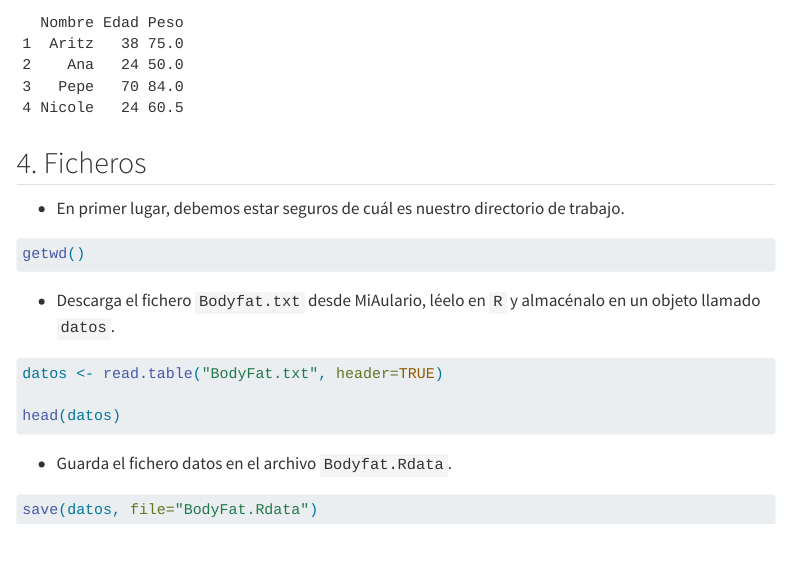
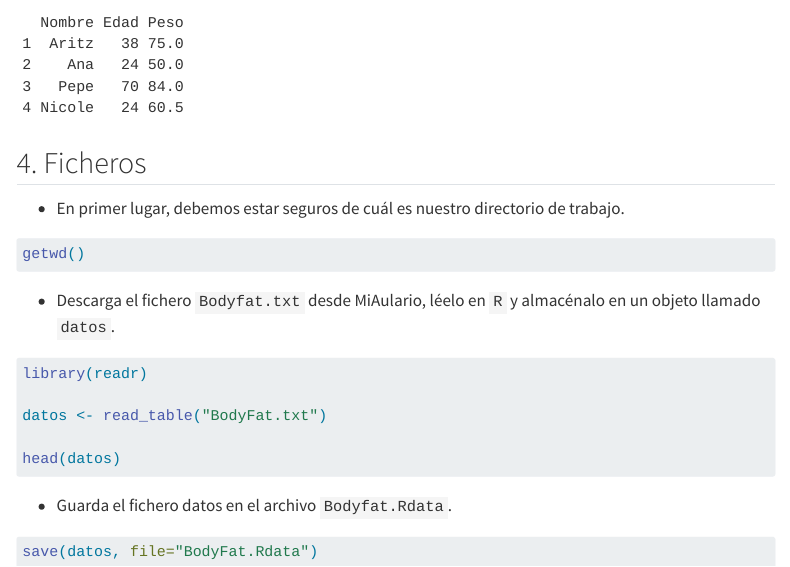
Before and after one commit to aritz-adin/BIOEST_2026-27, a Quarto document (Practica0.qmd): the page in a window 1100 px wide, from 1030 px down. Rendered offline with R 4.5, knitr and Pandoc in place of Quarto, with nearby package versions; menus at the side of the page are left out.

Commit message:
Práctica 0: small changes

````diff
--- a/Practica0.qmd
+++ b/Practica0.qmd
@@ -230,8 +230,10 @@ getwd()
 
 -   Descarga el fichero `Bodyfat.txt` desde MiAulario, léelo en `R` y almacénalo en un objeto llamado `datos`.
 
-```{r eval=FALSE}
-datos <- read.table("BodyFat.txt", header=TRUE)
+```{r eval=FALSE, warning=FALSE}
+library(readr)
+
+datos <- read_table("BodyFat.txt")
 
 head(datos)
 ```
````
Also changed, not shown: docs/search.json, 1 other file.
